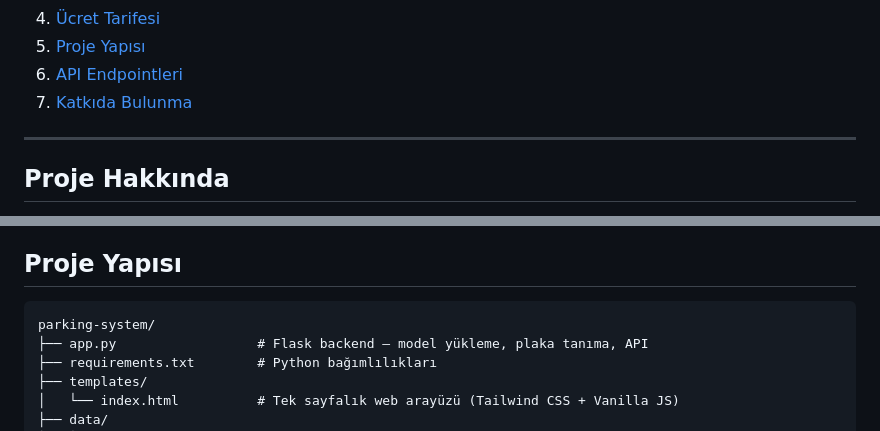
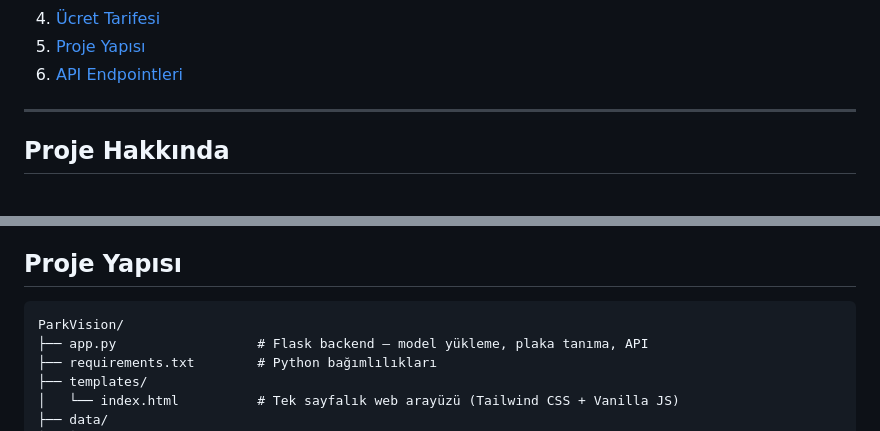
Before and after one commit to ibrahim-Himidi/ParkVision, a Markdown page: README.md, 2 parts joined by grey strips. Rendered like a GitHub page; folded sections open.

Commit message:
docs: update README.md

````diff
--- a/README.md
+++ b/README.md
@@ -42,7 +41,6 @@
     <li><a href="#ücret-tarifesi">Ücret Tarifesi</a></li>
     <li><a href="#proje-yapısı">Proje Yapısı</a></li>
     <li><a href="#api-endpointleri">API Endpointleri</a></li>
-    <li><a href="#katkıda-bulunma">Katkıda Bulunma</a></li>
   </ol>
 </details>
 
@@ -162,7 +159,7 @@ Sağ panelde **"Otoparktaki Araçlar"** listesi 2 saniyede bir otomatik güncell
 ## Proje Yapısı
 
 ```
-parking-system/
+ParkVision/
 ├── app.py                  # Flask backend — model yükleme, plaka tanıma, API
 ├── requirements.txt        # Python bağımlılıkları
 ├── templates/
````
Also changed, not shown: other parts of README.md (+4 -21 lines).
